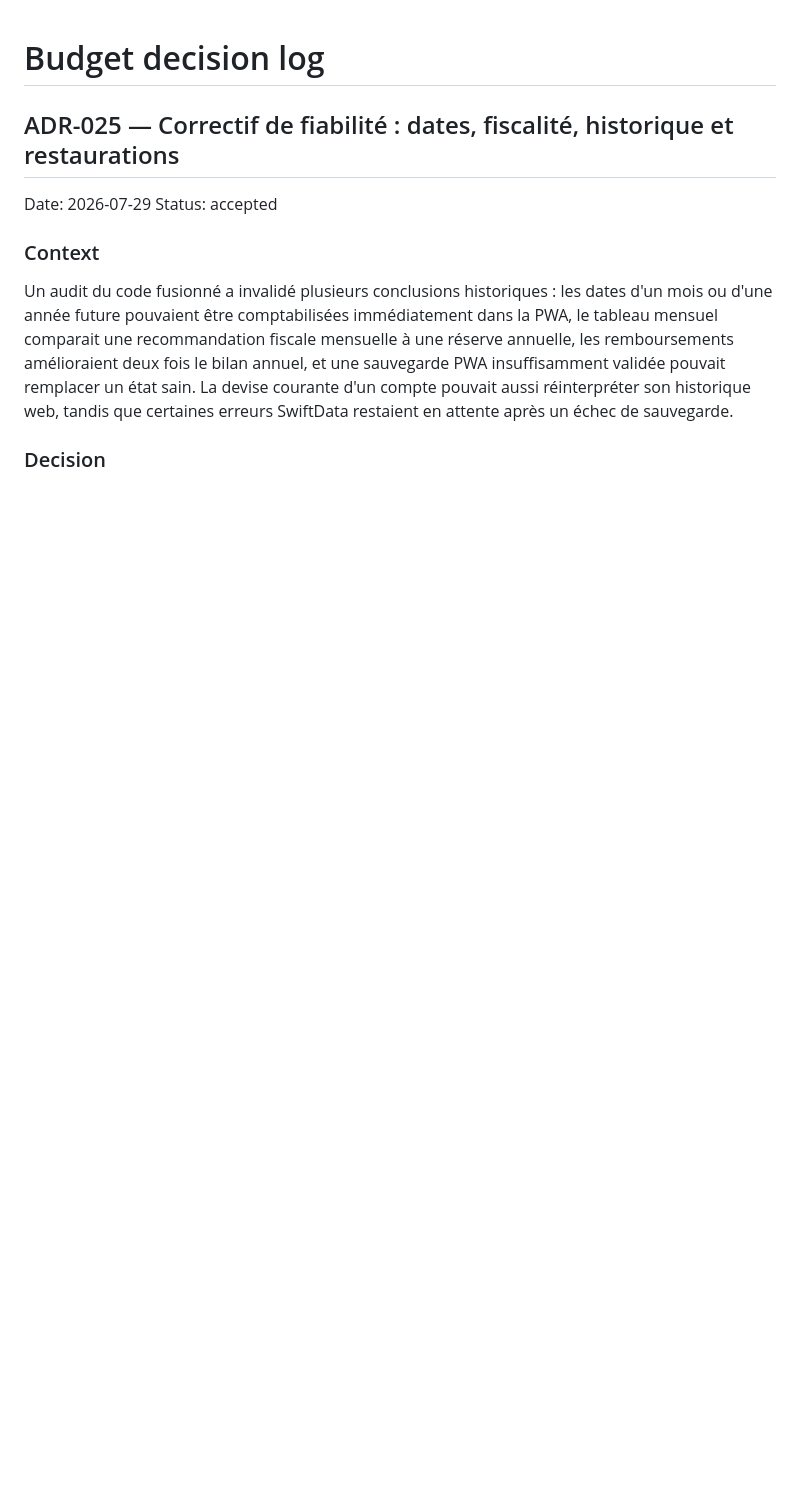
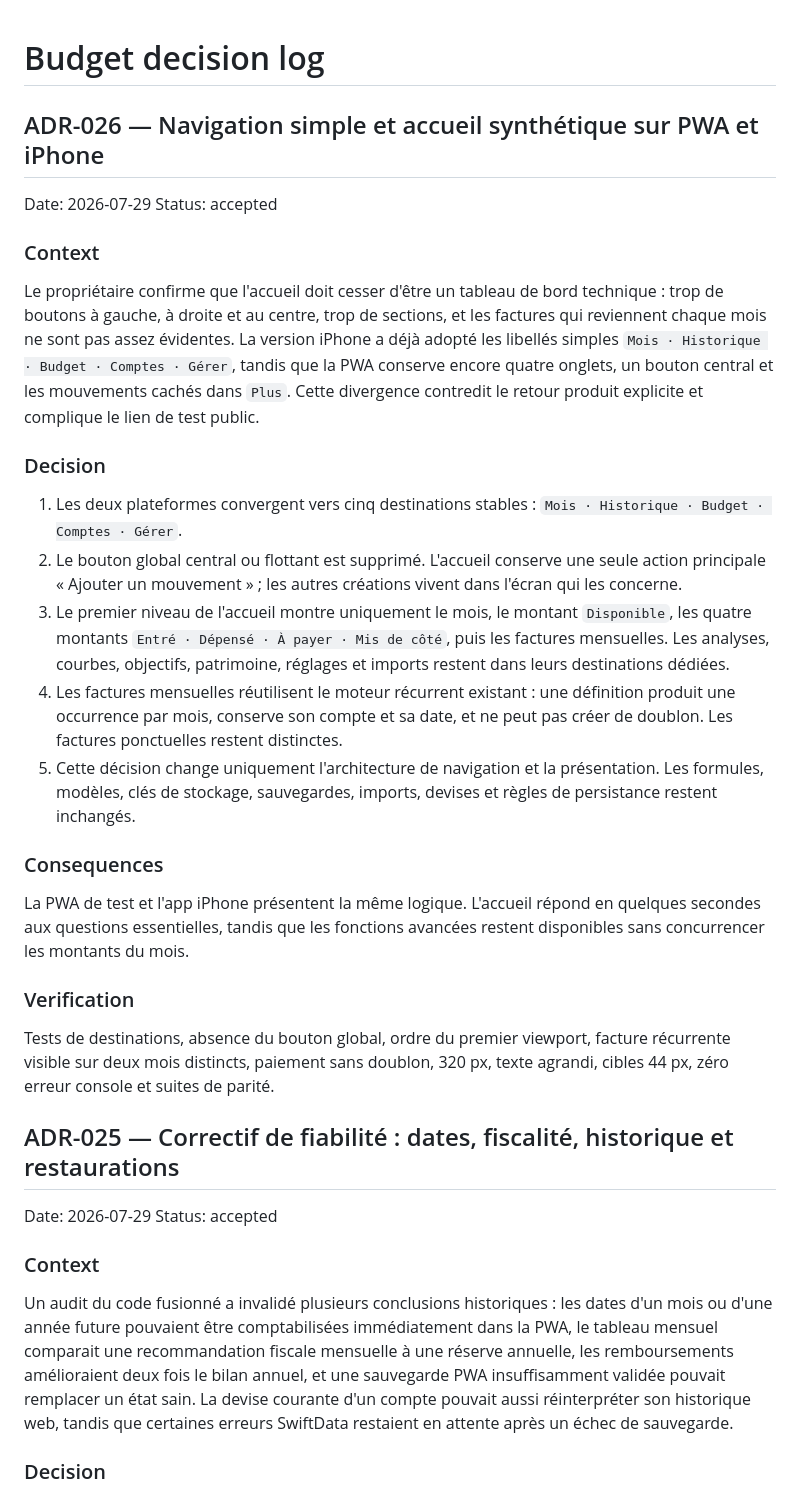
Before and after one commit to Mendestrading21/Budget-, a Markdown page: DECISION_LOG.md, the part around the change. Drawn GitHub-style; blank space fills up the shorter version.

Commit message:
docs(product): accept simple five-tab navigation

```diff
--- a/DECISION_LOG.md
+++ b/DECISION_LOG.md
@@ -1,4 +1,50 @@
 # Budget decision log
+
+## ADR-026 — Navigation simple et accueil synthétique sur PWA et iPhone
+
+Date: 2026-07-29
+Status: accepted
+
+### Context
+
+Le propriétaire confirme que l'accueil doit cesser d'être un tableau de bord
+technique : trop de boutons à gauche, à droite et au centre, trop de sections,
+et les factures qui reviennent chaque mois ne sont pas assez évidentes. La
+version iPhone a déjà adopté les libellés simples `Mois · Historique · Budget ·
+Comptes · Gérer`, tandis que la PWA conserve encore quatre onglets, un bouton
+central et les mouvements cachés dans `Plus`. Cette divergence contredit le
+retour produit explicite et complique le lien de test public.
+
+### Decision
+
+1. Les deux plateformes convergent vers cinq destinations stables :
+   `Mois · Historique · Budget · Comptes · Gérer`.
+2. Le bouton global central ou flottant est supprimé. L'accueil conserve une
+   seule action principale « Ajouter un mouvement » ; les autres créations
+   vivent dans l'écran qui les concerne.
+3. Le premier niveau de l'accueil montre uniquement le mois, le montant
+   `Disponible`, les quatre montants `Entré · Dépensé · À payer · Mis de
+   côté`, puis les factures mensuelles. Les analyses, courbes, objectifs,
+   patrimoine, réglages et imports restent dans leurs destinations dédiées.
+4. Les factures mensuelles réutilisent le moteur récurrent existant : une
+   définition produit une occurrence par mois, conserve son compte et sa date,
+   et ne peut pas créer de doublon. Les factures ponctuelles restent
+   distinctes.
+5. Cette décision change uniquement l'architecture de navigation et la
+   présentation. Les formules, modèles, clés de stockage, sauvegardes,
+   imports, devises et règles de persistance restent inchangés.
+
+### Consequences
+
+La PWA de test et l'app iPhone présentent la même logique. L'accueil répond en
+quelques secondes aux questions essentielles, tandis que les fonctions
+avancées restent disponibles sans concurrencer les montants du mois.
+
+### Verification
+
+Tests de destinations, absence du bouton global, ordre du premier viewport,
+facture récurrente visible sur deux mois distincts, paiement sans doublon,
+320 px, texte agrandi, cibles 44 px, zéro erreur console et suites de parité.
 
 ## ADR-025 — Correctif de fiabilité : dates, fiscalité, historique et restaurations
 
```
